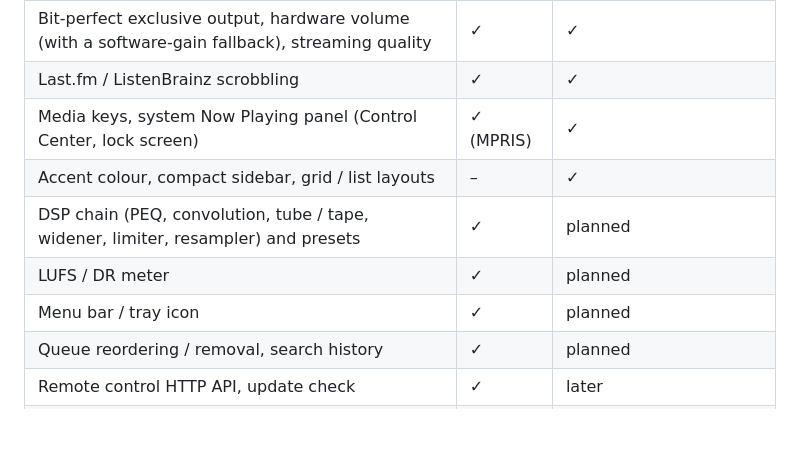
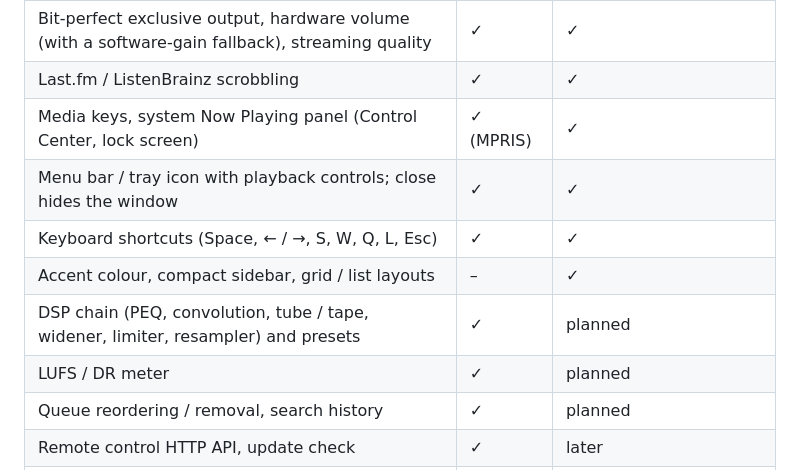
Before and after one commit to yelanxin/OxiTide, a Markdown page: README.md, the part around the change. Rendered like a GitHub page; blank space fills up the shorter version.

Commit message:
README: macOS menu bar icon and keyboard shortcuts

```diff
--- a/README.md
+++ b/README.md
@@ -66,10 +66,11 @@ build's extras have not been ported yet.
 | Bit-perfect exclusive output, hardware volume (with a software-gain fallback), streaming quality | ✓ | ✓ |
 | Last.fm / ListenBrainz scrobbling | ✓ | ✓ |
 | Media keys, system Now Playing panel (Control Center, lock screen) | ✓ (MPRIS) | ✓ |
+| Menu bar / tray icon with playback controls; close hides the window | ✓ | ✓ |
+| Keyboard shortcuts (Space, ← / →, S, W, Q, L, Esc) | ✓ | ✓ |
 | Accent colour, compact sidebar, grid / list layouts | – | ✓ |
 | DSP chain (PEQ, convolution, tube / tape, widener, limiter, resampler) and presets | ✓ | planned |
 | LUFS / DR meter | ✓ | planned |
-| Menu bar / tray icon | ✓ | planned |
 | Queue reordering / removal, search history | ✓ | planned |
 | Remote control HTTP API, update check | ✓ | later |
 | USB Rawlink direct-to-DAC transport | ✓ | not applicable (CoreAudio hog mode instead) |
```
